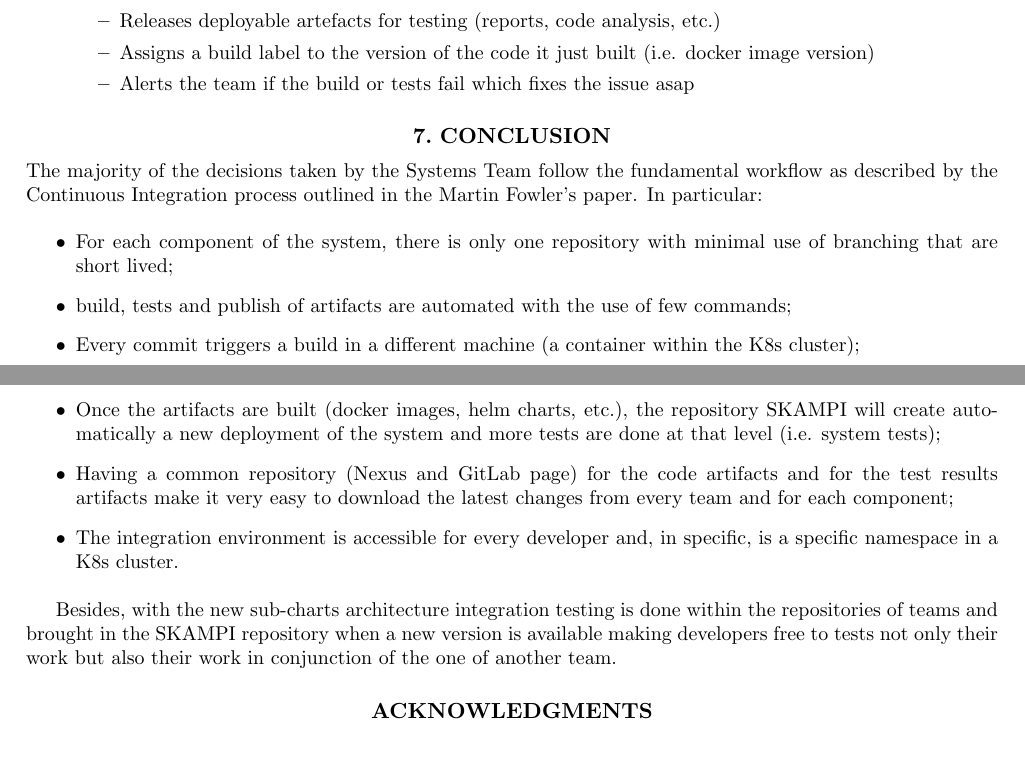
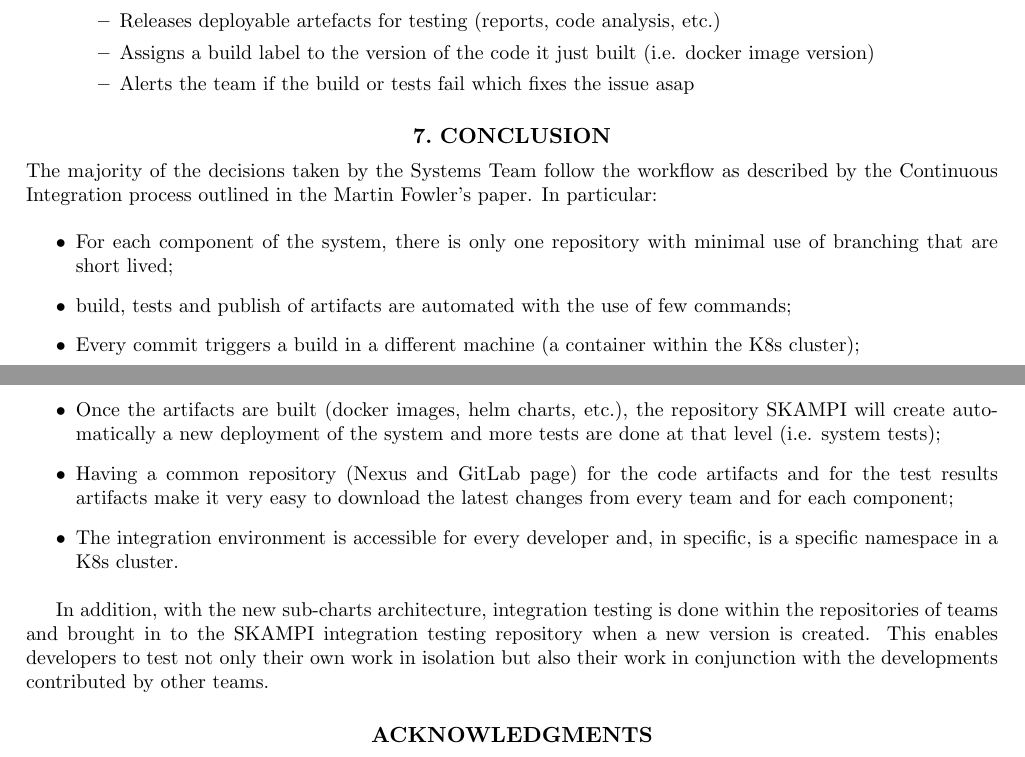
Before and after one commit to Matteo04052017/SPIE2020, a LaTeX paper (CICD.tex): two parts of pages 9 and 10 of 10, joined at a grey line, cut so that both start at the same text. Compiled offline with pdfLaTeX.

Commit message:
3rd edits

```diff
--- a/CICD.tex
+++ b/CICD.tex
@@ -294,7 +294,7 @@ As a result, the selected development workflow for SKA is the following:
 \end{itemize}
 
 \section{Conclusion}
-The majority of the decisions taken by the Systems Team follow the fundamental workflow as described by the Continuous Integration process outlined in the Martin Fowler’s paper. In particular:
+The majority of the decisions taken by the Systems Team follow the workflow as described by the Continuous Integration process outlined in the Martin Fowler’s paper. In particular:
 \begin{itemize}
     \item For each component of the system, there is only one repository with minimal use of branching that are short lived;
     \item build, tests and publish of artifacts are automated with the use of few commands;
@@ -304,7 +304,7 @@ The majority of the decisions taken by the Systems Team follow the fundamental w
     \item The integration environment is accessible for every developer and, in specific, is a specific namespace in a K8s cluster.
 \end{itemize}
 
-Besides, with the new sub-charts architecture integration testing is done within the repositories of teams and brought in the SKAMPI repository when a new version is available making developers free to tests not only their work but also their work in conjunction of the one of another team.
+In addition, with the new sub-charts architecture, integration testing is done within the repositories of teams and brought in to the SKAMPI integration testing repository when a new version is created.  This enables developers to test not only their own work in isolation but also their work in conjunction with the developments contributed by other teams.
 
 \acknowledgments % equivalent to \section*{ACKNOWLEDGMENTS}
 
```
Also changed, not shown: CICD.pdf, 1 other file.
